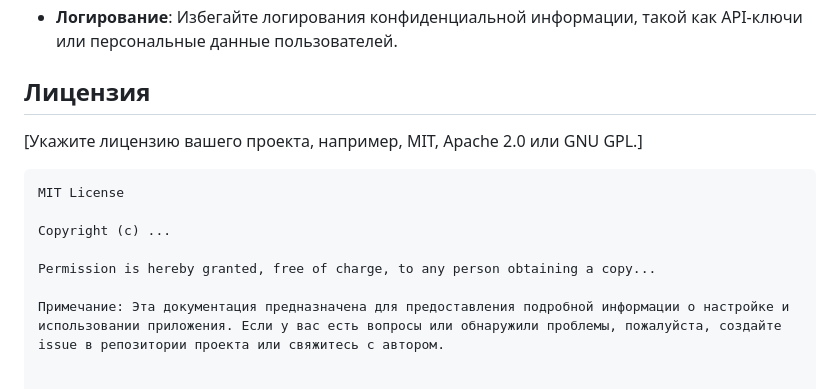
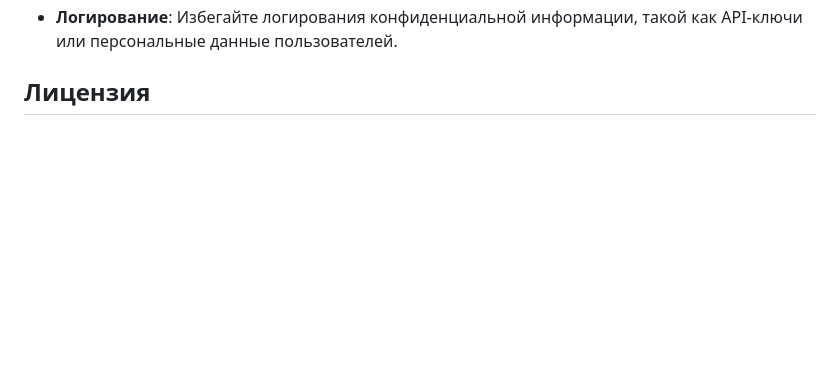
Before and after one commit to Bondartsov/IDE_code_assistant, a Markdown page: README.md, the part around the change printed below. GitHub-like rendering; blank space fills up the shorter version.

Commit message:
обновил README

````diff
--- a/README.md
+++ b/README.md
@@ -288,14 +298,3 @@ ide-code-assistant/ ├── api.py # Основной файл приложе
 - **Логирование**: Избегайте логирования конфиденциальной информации, такой как API-ключи или персональные данные пользователей.
 
 ## Лицензия
-
-[Укажите лицензию вашего проекта, например, MIT, Apache 2.0 или GNU GPL.]
-
-```text
-MIT License
-
-Copyright (c) ...
-
-Permission is hereby granted, free of charge, to any person obtaining a copy...
-
-Примечание: Эта документация предназначена для предоставления подробной информации о настройке и использовании приложения. Если у вас есть вопросы или обнаружили проблемы, пожалуйста, создайте issue в репозитории проекта или свяжитесь с автором.
````
Also changed, not shown: other parts of README.md (+11 -1 lines).
